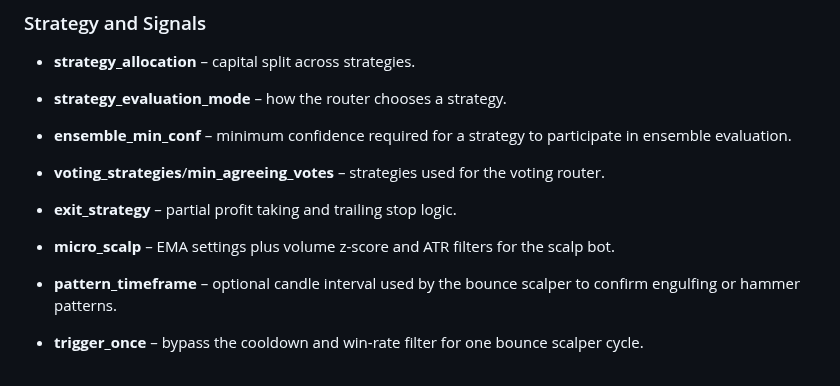
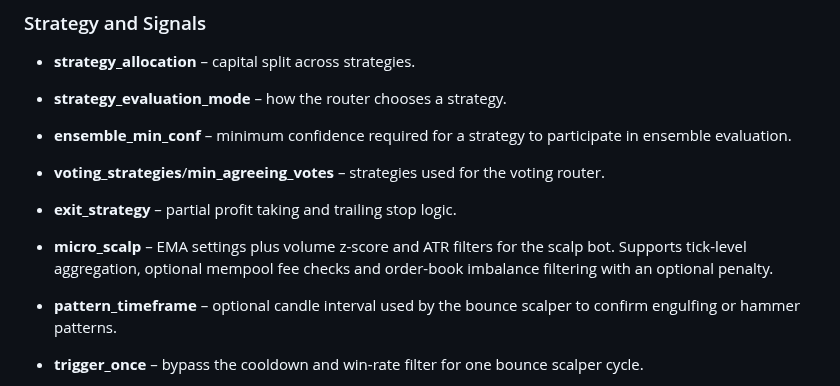
Before and after one commit to advancedAgritek-BB/coinTrader2.0, a Markdown page: README.md, the part around the change. GitHub-like rendering.

Commit message:
docs: expand micro_scalp options

```diff
--- a/README.md
+++ b/README.md
@@ -221,6 +221,8 @@ The `crypto_bot/config.yaml` file holds the runtime settings for the bot. Below
 * **voting_strategies**/**min_agreeing_votes** – strategies used for the voting router.
 * **exit_strategy** – partial profit taking and trailing stop logic.
 * **micro_scalp** – EMA settings plus volume z-score and ATR filters for the scalp bot.
+  Supports tick-level aggregation, optional mempool fee checks and order-book
+  imbalance filtering with an optional penalty.
 * **pattern_timeframe** – optional candle interval used by the bounce scalper to
   confirm engulfing or hammer patterns.
 * **trigger_once** – bypass the cooldown and win-rate filter for one bounce scalper cycle.
```
